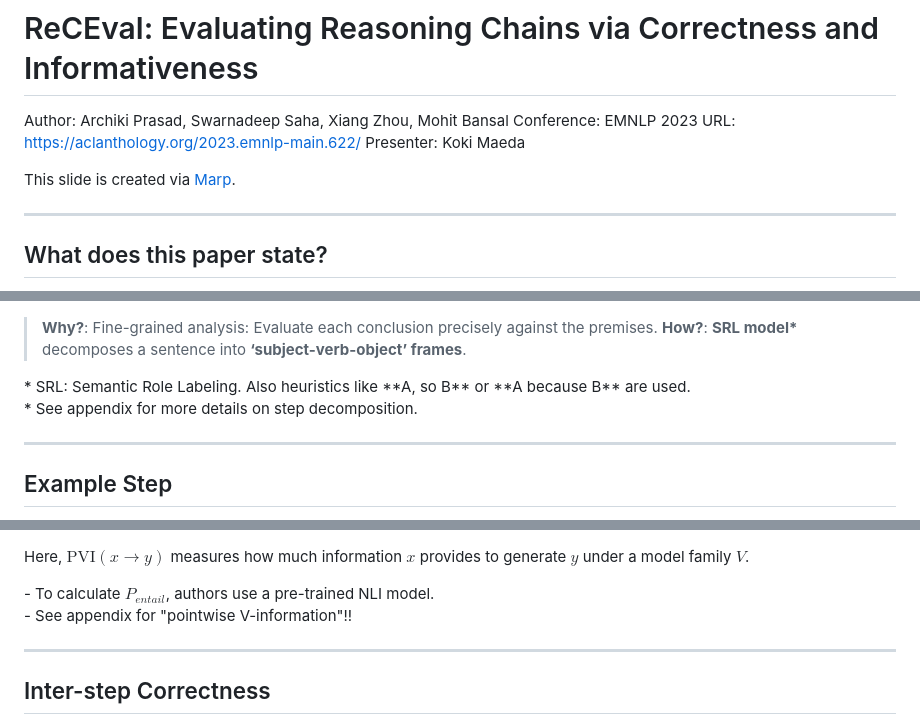
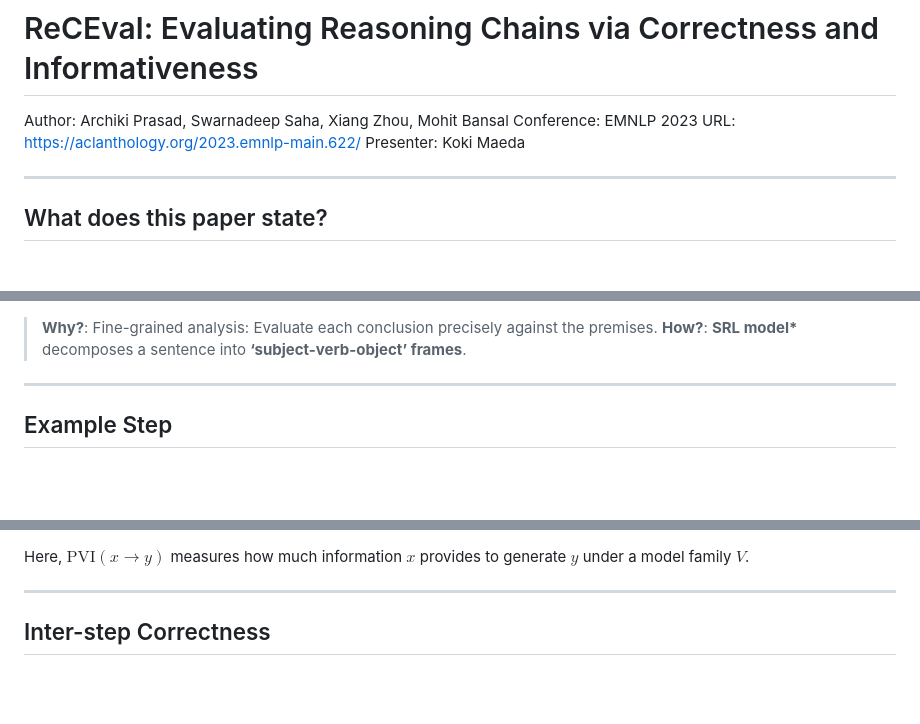
Before and after one commit to Silviase/Shinchoku-Pub, a Markdown page: presentations/20241223_PR/slides.md, 3 parts joined by grey strips. GitHub-like rendering; blank space fills up the shorter version.

Commit message:
delete footnote. it does not work

```diff
--- a/presentations/20241223_PR/slides.md
+++ b/presentations/20241223_PR/slides.md
@@ -12,10 +12,6 @@ Author: Archiki Prasad, Swarnadeep Saha, Xiang Zhou, Mohit Bansal
 Conference: EMNLP 2023
 URL: <https://aclanthology.org/2023.emnlp-main.622/>
 Presenter: Koki Maeda
-
-<div class="footnote">
-This slide is created via <a href="https://marp.app/">Marp</a>.
-</div>
 
 ---
 
@@ -110,12 +102,6 @@ $$
 
 > **Why?**: Fine-grained analysis: Evaluate each conclusion precisely against the premises.
 > **How?**: **SRL model\*** decomposes a sentence into **‘subject-verb-object’ frames**.
-
-<div class="footnote">
-* SRL: Semantic Role Labeling. Also heuristics like **A, so B** or **A because B** are used.
-<br>
-* See appendix for more details on step decomposition.
-</div>
 
 ---
 
@@ -163,12 +149,6 @@ $$
 $$
 
 Here, $\mathrm{PVI}(x \to y)$ measures how much information $x$ provides to generate $y$ under a model family $V$.
-
-<div class="footnote">
-- To calculate $P_{entail}$, authors use a pre-trained NLI model.
-<br>
-- See appendix for "pointwise V-information"!!
-</div>
 
 ---
 
```
Also changed, not shown: other parts of presentations/20241223_PR/slides.md (+0 -15 lines).
